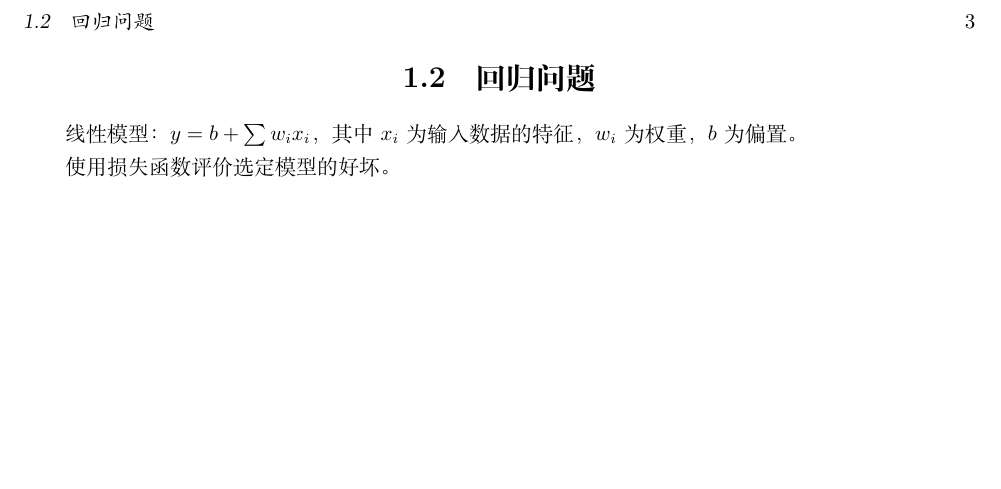
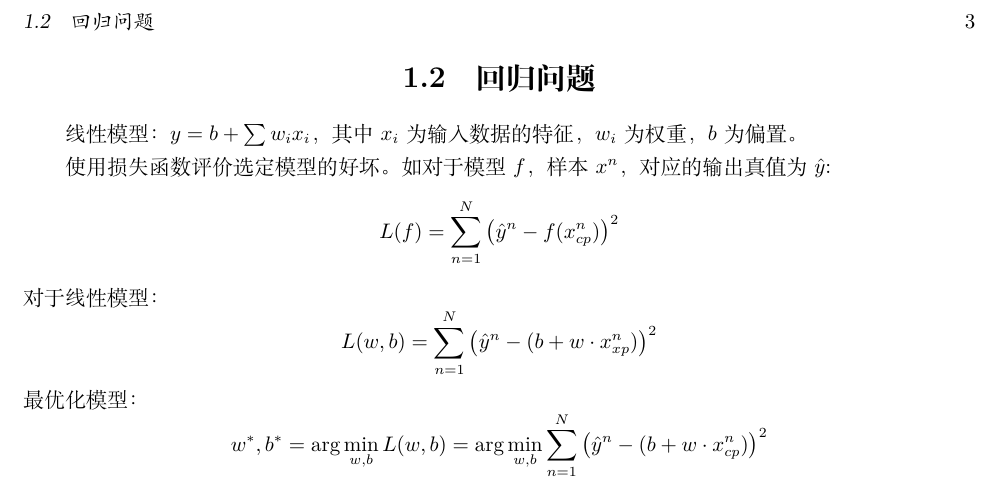
Before and after one commit to hanojiang/hongyi_ml_texnote, a LaTeX book (main.tex): part of page 3 of 3, cut so that both start at the same text, the shorter picture padded with empty space. Compiled offline with XeLaTeX.

Commit message:
regression changed

```diff
--- a/main.tex
+++ b/main.tex
@@ -59,5 +59,16 @@
 \section{回归问题}
 线性模型：$y=b+\sum w_i x_i$，其中$x_i$ 为输入数据的特征，$w_i$为权重，$b$为偏置。
 
-使用损失函数评价选定模型的好坏。
+使用损失函数评价选定模型的好坏。如对于模型$f$，样本$x^n$，对应的输出真值为$\hat{y}$:
+\[
+	L(f)=\sum_{n=1}^{N}\left( \hat{y}^n - f(x_{cp}^n) \right)^2
+\]
+对于线性模型：
+\[
+	L(w,b)=\sum_{n=1}^{N}\left( \hat{y}^n - (b+w \cdot x_{xp}^n) \right)^2
+\]
+最优化模型：
+\[
+	w ^ { * } , b ^ { * } = \arg \min _ { w , b } L ( w , b )= \arg \min _ { w , b } \sum _ { n = 1 } ^ { N } \left( \hat { y } ^ { n } - ( b + w \cdot x _ { c p } ^ { n } ) \right) ^ { 2 }
+\]
 \end{document}
```
Also changed, not shown: main.pdf, main.tex (2 more changed lines), 1 other file.
